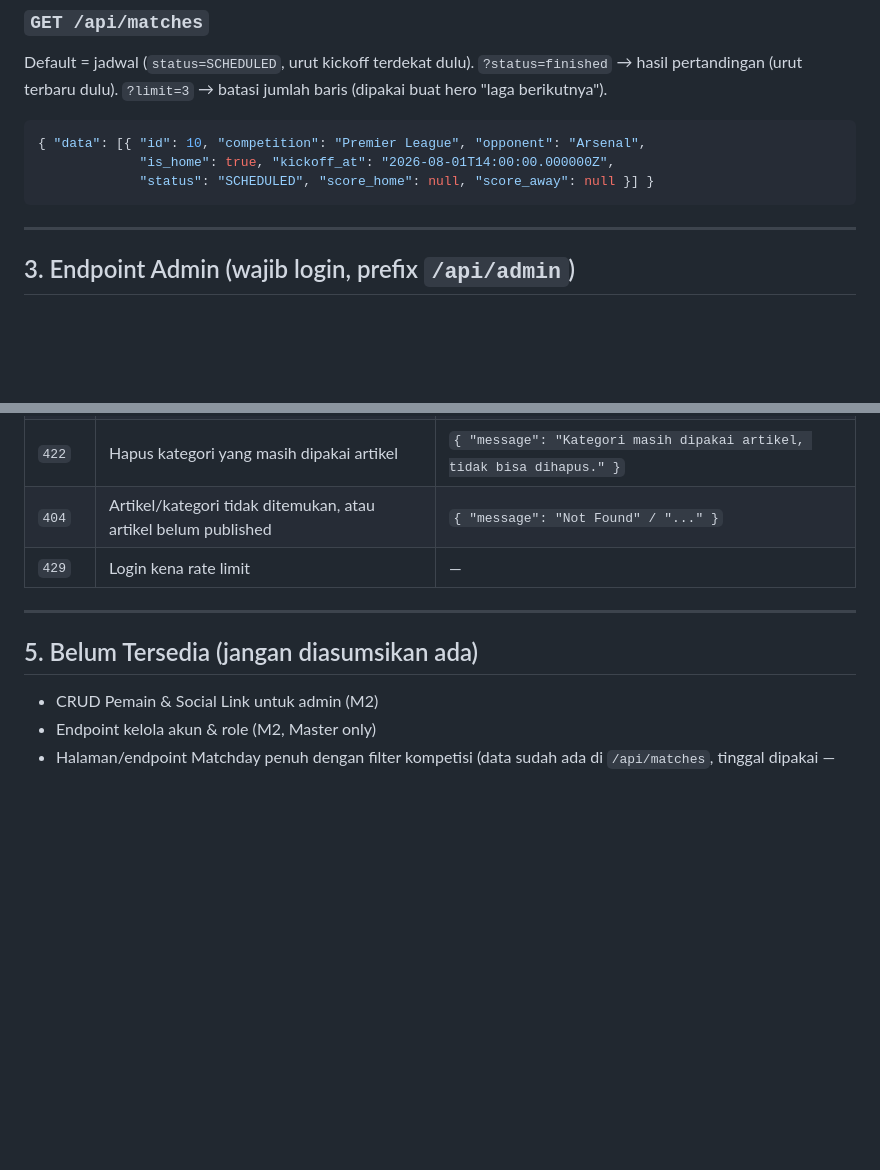
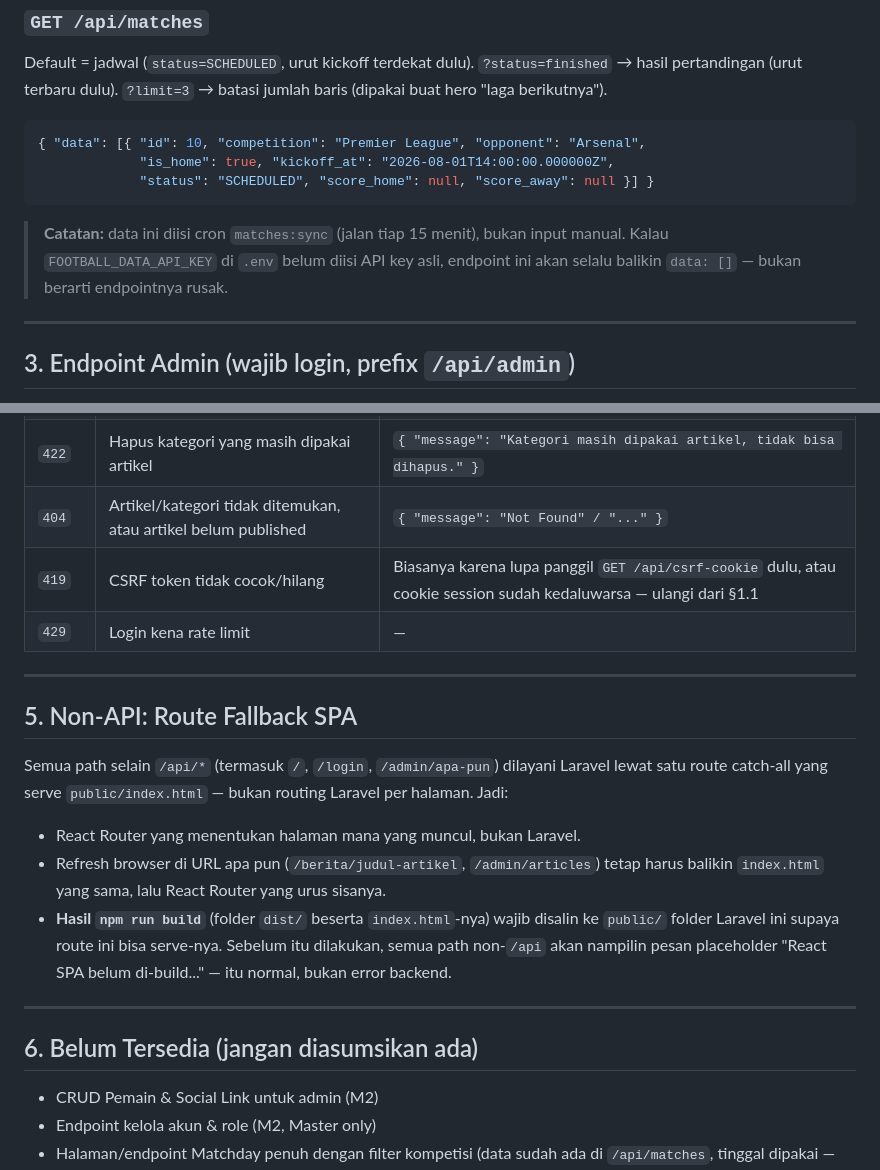
Before and after one commit to Anthonyyy29/chelind, a Markdown page: API.md, 2 parts joined by grey strips. GitHub-like rendering; blank space fills up the shorter version.

Commit message:
Fix stale references and gaps in API.md
Corrected the petunjuk1.md link (missing ../ after API.md moved),
and documented the SPA fallback route, matches sync dependency, and
419 CSRF error that were added after this doc was first written.

Co-Authored-By: Claude Sonnet 5 <noreply@anthropic.com>

````diff
--- a/API.md
+++ b/API.md
@@ -132,6 +132,11 @@ Default = jadwal (`status=SCHEDULED`, urut kickoff terdekat dulu).
              "status": "SCHEDULED", "score_home": null, "score_away": null }] }
 ```
 
+> **Catatan:** data ini diisi cron `matches:sync` (jalan tiap 15 menit), bukan
+> input manual. Kalau `FOOTBALL_DATA_API_KEY` di `.env` belum diisi API key
+> asli, endpoint ini akan selalu balikin `data: []` — bukan berarti endpointnya
+> rusak.
+
 ---
 
 ## 3. Endpoint Admin (wajib login, prefix `/api/admin`)
@@ -190,11 +195,28 @@ Catatan:
 | `422` | Validasi gagal | `{ "message": "...", "errors": { "field": ["pesan"] } }` |
 | `422` | Hapus kategori yang masih dipakai artikel | `{ "message": "Kategori masih dipakai artikel, tidak bisa dihapus." }` |
 | `404` | Artikel/kategori tidak ditemukan, atau artikel belum published | `{ "message": "Not Found" / "..." }` |
+| `419` | CSRF token tidak cocok/hilang | Biasanya karena lupa panggil `GET /api/csrf-cookie` dulu, atau cookie session sudah kedaluwarsa — ulangi dari §1.1 |
 | `429` | Login kena rate limit | — |
 
 ---
 
-## 5. Belum Tersedia (jangan diasumsikan ada)
+## 5. Non-API: Route Fallback SPA
+
+Semua path selain `/api/*` (termasuk `/`, `/login`, `/admin/apa-pun`) dilayani
+Laravel lewat satu route catch-all yang serve `public/index.html` — bukan
+routing Laravel per halaman. Jadi:
+
+- React Router yang menentukan halaman mana yang muncul, bukan Laravel.
+- Refresh browser di URL apa pun (`/berita/judul-artikel`, `/admin/articles`)
+  tetap harus balikin `index.html` yang sama, lalu React Router yang urus sisanya.
+- **Hasil `npm run build`** (folder `dist/` beserta `index.html`-nya) wajib
+  disalin ke `public/` folder Laravel ini supaya route ini bisa serve-nya.
+  Sebelum itu dilakukan, semua path non-`/api` akan nampilin pesan placeholder
+  "React SPA belum di-build..." — itu normal, bukan error backend.
+
+---
+
+## 6. Belum Tersedia (jangan diasumsikan ada)
 
 - CRUD Pemain & Social Link untuk admin (M2)
 - Endpoint kelola akun & role (M2, Master only)
````
Also changed, not shown: other parts of API.md (+1 -1 lines).
